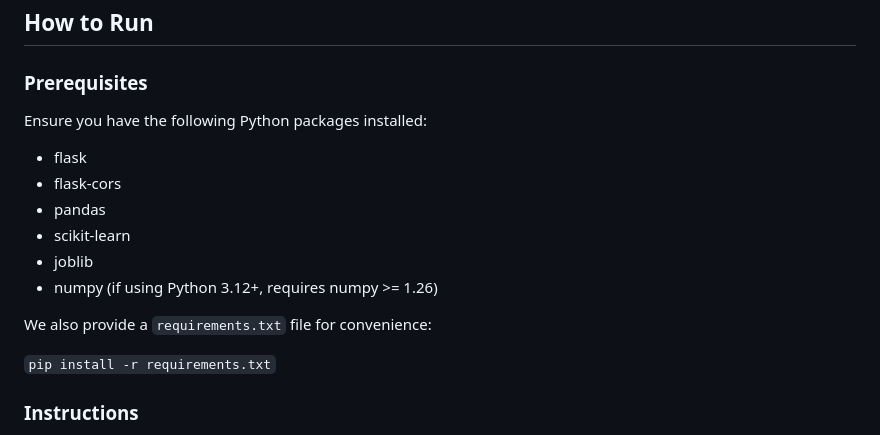
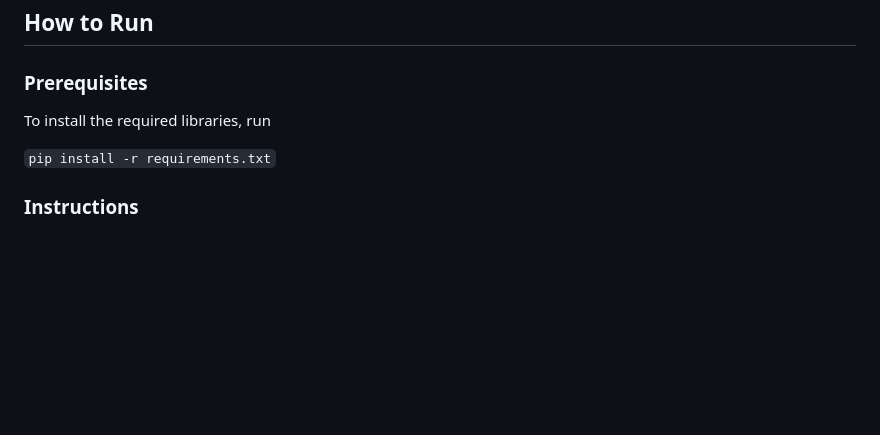
Before and after one commit to RuchiGupta20/CreditCanvas, a Markdown page: README.md, the part around the change. Rendered like a GitHub page; blank space fills up the shorter version.

```diff
--- a/README.md
+++ b/README.md
@@ -12,16 +12,7 @@
 
 ### Prerequisites
 
-Ensure you have the following Python packages installed:
-
-- flask
-- flask-cors
-- pandas
-- scikit-learn
-- joblib
-- numpy (if using Python 3.12+, requires numpy >= 1.26)
-
-We also provide a `requirements.txt` file for convenience:
+To install the required libraries, run
 
 `pip install -r requirements.txt`
 
```
